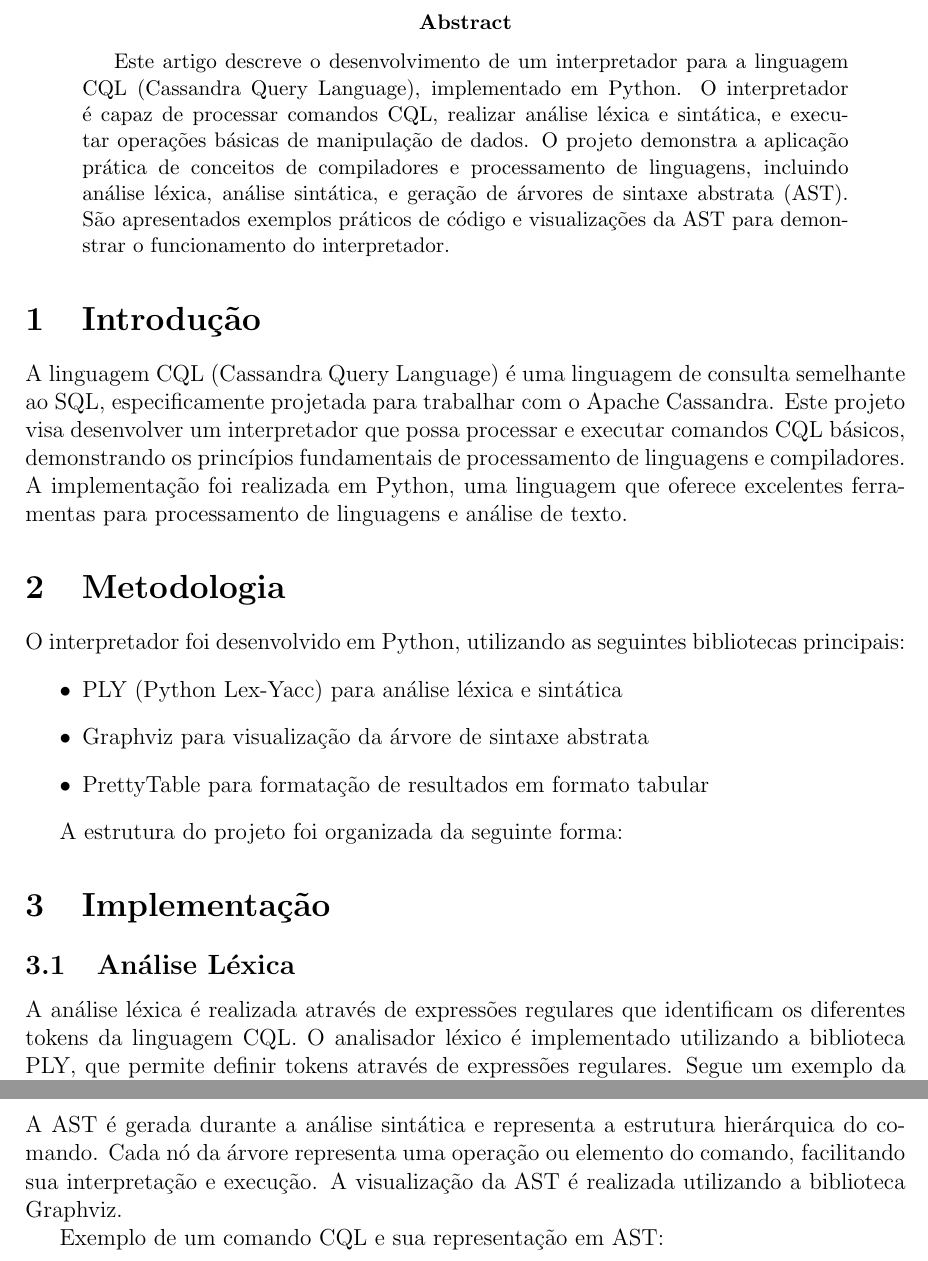
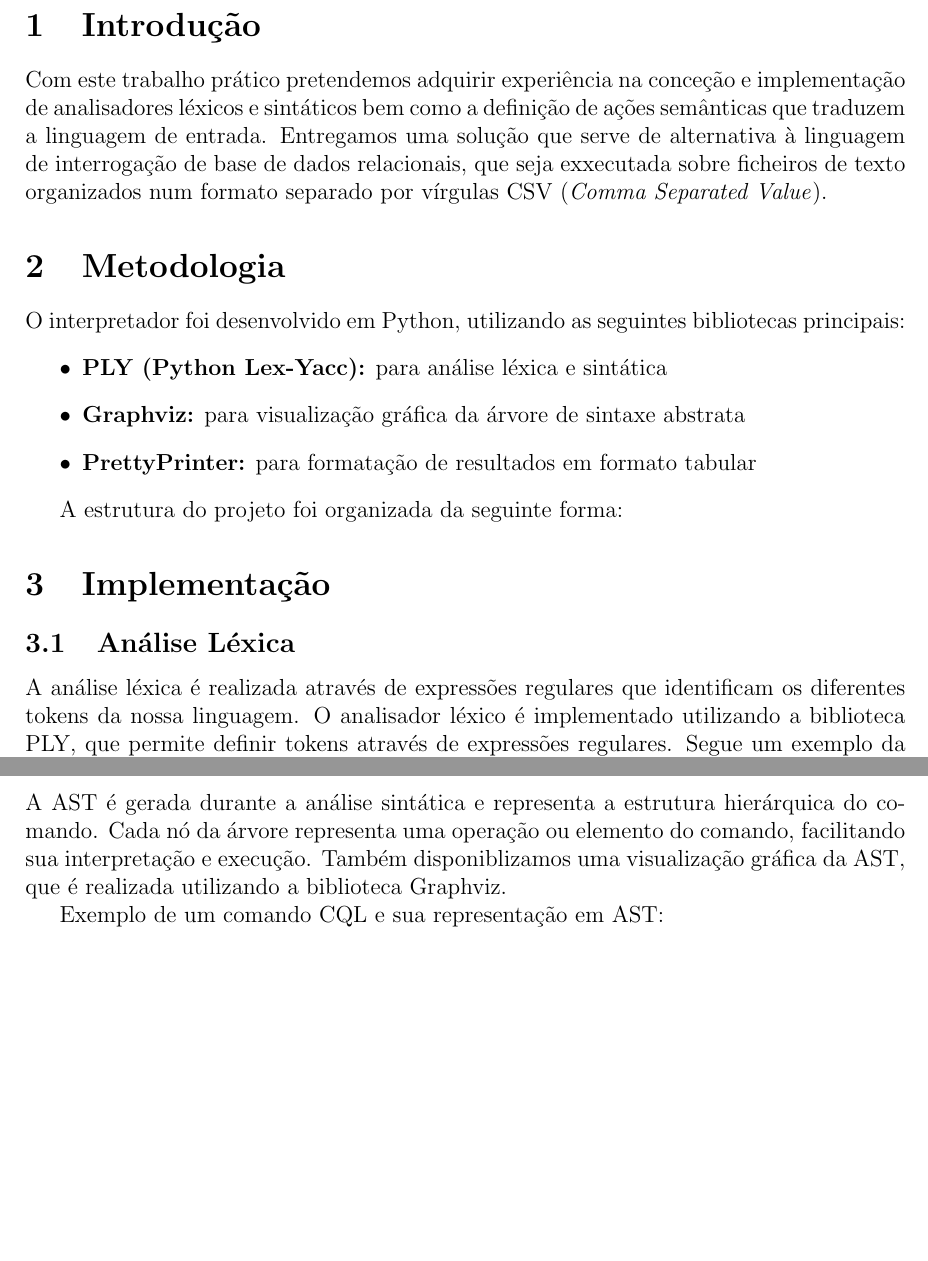
Before and after one commit to Basiiii/projeto-pl, a LaTeX document (doc/template_Article.tex): two parts of pages 2 and 3 of 4 before the commit and two parts of pages 2 and 4 of 5 after it, joined at a grey line, cut at the place of the change, the shorter picture padded with empty space. Compiled offline with pdfLaTeX.

Commit message:
doc: documentation

```diff
--- a/doc/template_Article.tex
+++ b/doc/template_Article.tex
@@ -35,66 +35,82 @@
 			\textbf{Data:} Maio de 2025
 		\end{flushright}
 	\end{titlepage}
+\section{Introdução}
 
-\begin{abstract}
-Este artigo descreve o desenvolvimento de um interpretador para a linguagem CQL (Cassandra Query Language),
-implementado em Python. O interpretador é capaz de processar comandos CQL, realizar análise léxica e sintática,
-e executar operações básicas de manipulação de dados. O projeto demonstra a aplicação prática de conceitos
-de compiladores e processamento de linguagens, incluindo análise léxica, análise sintática, e geração de
-árvores de sintaxe abstrata (AST). São apresentados exemplos práticos de código e visualizações da AST
-para demonstrar o funcionamento do interpretador.
-\end{abstract}
-
-\section{Introdução}
-A linguagem CQL (Cassandra Query Language) é uma linguagem de consulta semelhante ao SQL,
-especificamente projetada para trabalhar com o Apache Cassandra. Este projeto visa desenvolver
-um interpretador que possa processar e executar comandos CQL básicos, demonstrando os princípios
-fundamentais de processamento de linguagens e compiladores. A implementação foi realizada em Python,
-uma linguagem que oferece excelentes ferramentas para processamento de linguagens e análise de texto.
-
+Com este trabalho prático pretendemos adquirir experiência na conceção e implementação  de analisadores léxicos e sintáticos bem como a definição de ações semânticas que traduzem a linguagem de entrada. Entregamos uma solução que serve de alternativa à linguagem de interrogação de base de dados relacionais, que seja exxecutada sobre ficheiros de texto organizados num formato separado por vírgulas CSV (\textit{Comma Separated Value}).
 \section{Metodologia}
 O interpretador foi desenvolvido em Python, utilizando as seguintes bibliotecas principais:
 \begin{itemize}
-    \item PLY (Python Lex-Yacc) para análise léxica e sintática
-    \item Graphviz para visualização da árvore de sintaxe abstrata
-    \item PrettyTable para formatação de resultados em formato tabular
+    \item \textbf{PLY (Python Lex-Yacc):} para análise léxica e sintática
+    \item \textbf{Graphviz:} para visualização gráfica da árvore de sintaxe abstrata
+    \item \textbf{PrettyPrinter:} para formatação de resultados em formato tabular
 \end{itemize}
 
 A estrutura do projeto foi organizada da seguinte forma:
 
 
+
 \section{Implementação}
 \subsection{Análise Léxica}
 A análise léxica é realizada através de expressões regulares que identificam os diferentes
-tokens da linguagem CQL. O analisador léxico é implementado utilizando a biblioteca PLY,
-que permite definir tokens através de expressões regulares. Segue um exemplo da definição
-de alguns tokens:
+tokens da nossa linguagem. O analisador léxico é implementado utilizando a biblioteca PLY,
+que permite definir tokens através de expressões regulares. Segue um exemplo da definição da maioria dos tokens, das palavras reservadas e as regras dos tokens:
 
 \begin{verbatim}
-# Tokens
-tokens = (
-    'CREATE', 'TABLE', 'INSERT', 'INTO', 'SELECT', 'FROM',
-    'WHERE', 'DELETE', 'DROP', 'IDENTIFIER', 'NUMBER',
-    'STRING', 'COMMA', 'SEMICOLON'
-)
+#Lista de tokens
+tokens = [
+"ID",
+"STRING",
+"NUMBER",
+"ASTERISK",
+"COMMA",
+"EQUALS",
+"NOT_EQUALS",
+"LESS_THAN",
+"GREATER_THAN",
+"LESS_EQUALS",
+"GREATER_EQUALS",
+"SINGLE_COMMENT",
+"MULTI_COMMENT",
+"SEMICOLON",
+]
 
+#Palavras reservadas
+reserved = {
+"import": "IMPORT",
+"table": "TABLE",
+"from": "FROM",
+"export": "EXPORT",
+"as": "AS",
+"discard": "DISCARD",
+"rename": "RENAME",
+"print": "PRINT",
+"select": "SELECT",
+"where": "WHERE",
+"limit": "LIMIT",
+"create": "CREATE",
+"join": "JOIN",
+"using": "USING",
+"procedure": "PROCEDURE",
+"do": "DO",
+"end": "END",
+"call": "CALL",
+"and": "AND",
+}
 # Regras para tokens
-t_CREATE = r'CREATE'
-t_TABLE = r'TABLE'
-t_INSERT = r'INSERT'
-t_INTO = r'INTO'
-t_SELECT = r'SELECT'
-t_FROM = r'FROM'
-t_WHERE = r'WHERE'
-t_DELETE = r'DELETE'
-t_DROP = r'DROP'
-t_COMMA = r','
-t_SEMICOLON = r';'
+t_ASTERISK = r"\*"
+t_COMMA = r","
+t_EQUALS = r"="
+t_NOT_EQUALS = r"<>"
+t_LESS_THAN = r"<"
+t_GREATER_THAN = r">"
+t_LESS_EQUALS = r"<="
+t_GREATER_EQUALS = r">="
+t_SEMICOLON = r";"
 \end{verbatim}
 
 \subsection{Análise Sintática}
-A análise sintática é implementada usando uma gramática que define a estrutura válida dos
-comandos CQL. A gramática suporta os seguintes tipos de comandos:
+A análise sintática é implementada usando uma gramática que define a estrutura válida dos comandos CQL. A gramática suporta os seguintes tipos de comandos:
 \begin{itemize}
     \item CREATE TABLE
     \item INSERT INTO
@@ -122,7 +138,7 @@ def p_column_defs(p):
 \subsection{Árvore de Sintaxe Abstrata (AST)}
 A AST é gerada durante a análise sintática e representa a estrutura hierárquica do comando.
 Cada nó da árvore representa uma operação ou elemento do comando, facilitando sua interpretação
-e execução. A visualização da AST é realizada utilizando a biblioteca Graphviz.
+e execução. Também disponiblizamos uma visualização gráfica da AST, que é realizada utilizando a biblioteca Graphviz.
 
 Exemplo de um comando CQL e sua representação em AST:
 
```
Also changed, not shown: doc/template_Article.pdf, 2 other files.
